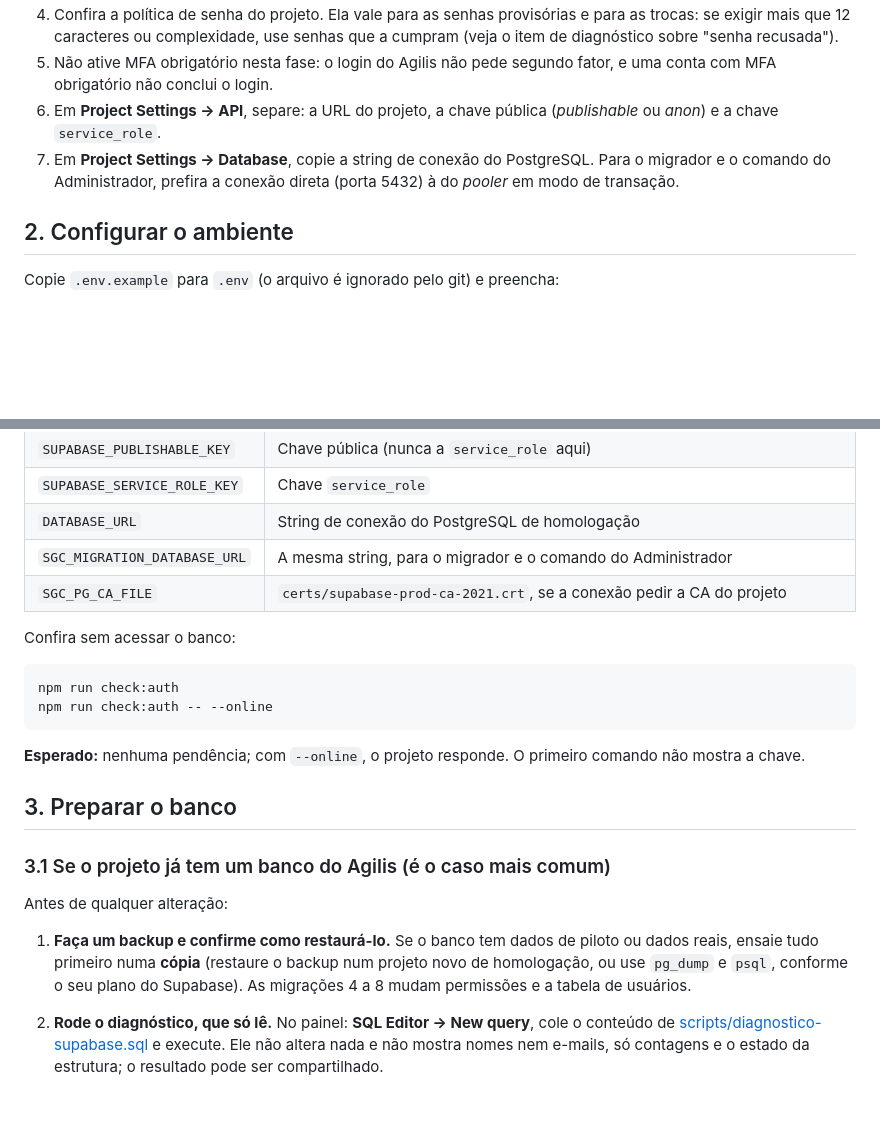
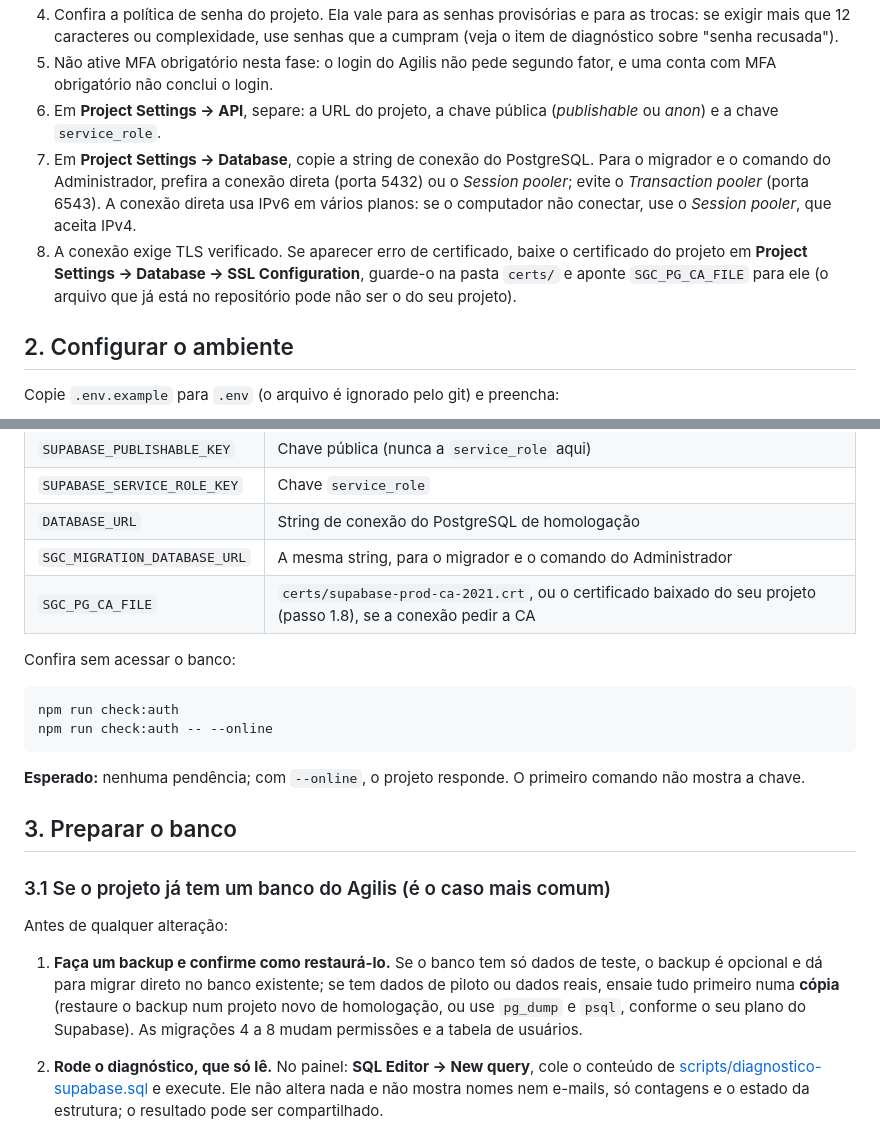
Before and after one commit to luciusmoabe/sga, a Markdown page: HOMOLOGACAO.md, 2 parts joined by grey strips. Drawn GitHub-style; blank space fills up the shorter version.

Commit message:
Homologação: caminho para banco só de teste e cuidados de conexão com o Supabase
Co-Authored-By: Claude Sonnet 5 <noreply@anthropic.com>

```diff
--- a/HOMOLOGACAO.md
+++ b/HOMOLOGACAO.md
@@ -17,7 +17,8 @@ Regras de segurança para toda a execução:
 4. Confira a política de senha do projeto. Ela vale para as senhas provisórias e para as trocas: se exigir mais que 12 caracteres ou complexidade, use senhas que a cumpram (veja o item de diagnóstico sobre "senha recusada").
 5. Não ative MFA obrigatório nesta fase: o login do Agilis não pede segundo fator, e uma conta com MFA obrigatório não conclui o login.
 6. Em **Project Settings → API**, separe: a URL do projeto, a chave pública (*publishable* ou *anon*) e a chave `service_role`.
-7. Em **Project Settings → Database**, copie a string de conexão do PostgreSQL. Para o migrador e o comando do Administrador, prefira a conexão direta (porta 5432) à do *pooler* em modo de transação.
+7. Em **Project Settings → Database**, copie a string de conexão do PostgreSQL. Para o migrador e o comando do Administrador, prefira a conexão direta (porta 5432) ou o *Session pooler*; evite o *Transaction pooler* (porta 6543). A conexão direta usa IPv6 em vários planos: se o computador não conectar, use o *Session pooler*, que aceita IPv4.
+8. A conexão exige TLS verificado. Se aparecer erro de certificado, baixe o certificado do projeto em **Project Settings → Database → SSL Configuration**, guarde-o na pasta `certs/` e aponte `SGC_PG_CA_FILE` para ele (o arquivo que já está no repositório pode não ser o do seu projeto).
 
 ## 2. Configurar o ambiente
 
@@ -32,7 +33,7 @@ Copie `.env.example` para `.env` (o arquivo é ignorado pelo git) e preencha:
 | `SUPABASE_SERVICE_ROLE_KEY` | Chave `service_role` |
 | `DATABASE_URL` | String de conexão do PostgreSQL de homologação |
 | `SGC_MIGRATION_DATABASE_URL` | A mesma string, para o migrador e o comando do Administrador |
-| `SGC_PG_CA_FILE` | `certs/supabase-prod-ca-2021.crt`, se a conexão pedir a CA do projeto |
+| `SGC_PG_CA_FILE` | `certs/supabase-prod-ca-2021.crt`, ou o certificado baixado do seu projeto (passo 1.8), se a conexão pedir a CA |
 
 Confira sem acessar o banco:
 
@@ -49,7 +50,7 @@ npm run check:auth -- --online
 
 Antes de qualquer alteração:
 
-1. **Faça um backup e confirme como restaurá-lo.** Se o banco tem dados de piloto ou dados reais, ensaie tudo primeiro numa **cópia** (restaure o backup num projeto novo de homologação, ou use `pg_dump` e `psql`, conforme o seu plano do Supabase). As migrações 4 a 8 mudam permissões e a tabela de usuários.
+1. **Faça um backup e confirme como restaurá-lo.** Se o banco tem só dados de teste, o backup é opcional e dá para migrar direto no banco existente; se tem dados de piloto ou dados reais, ensaie tudo primeiro numa **cópia** (restaure o backup num projeto novo de homologação, ou use `pg_dump` e `psql`, conforme o seu plano do Supabase). As migrações 4 a 8 mudam permissões e a tabela de usuários.
 2. **Rode o diagnóstico, que só lê.** No painel: **SQL Editor → New query**, cole o conteúdo de [scripts/diagnostico-supabase.sql](scripts/diagnostico-supabase.sql) e execute. Ele não altera nada e não mostra nomes nem e-mails, só contagens e o estado da estrutura; o resultado pode ser compartilhado.
 3. **Interprete o resultado:**
 
```
